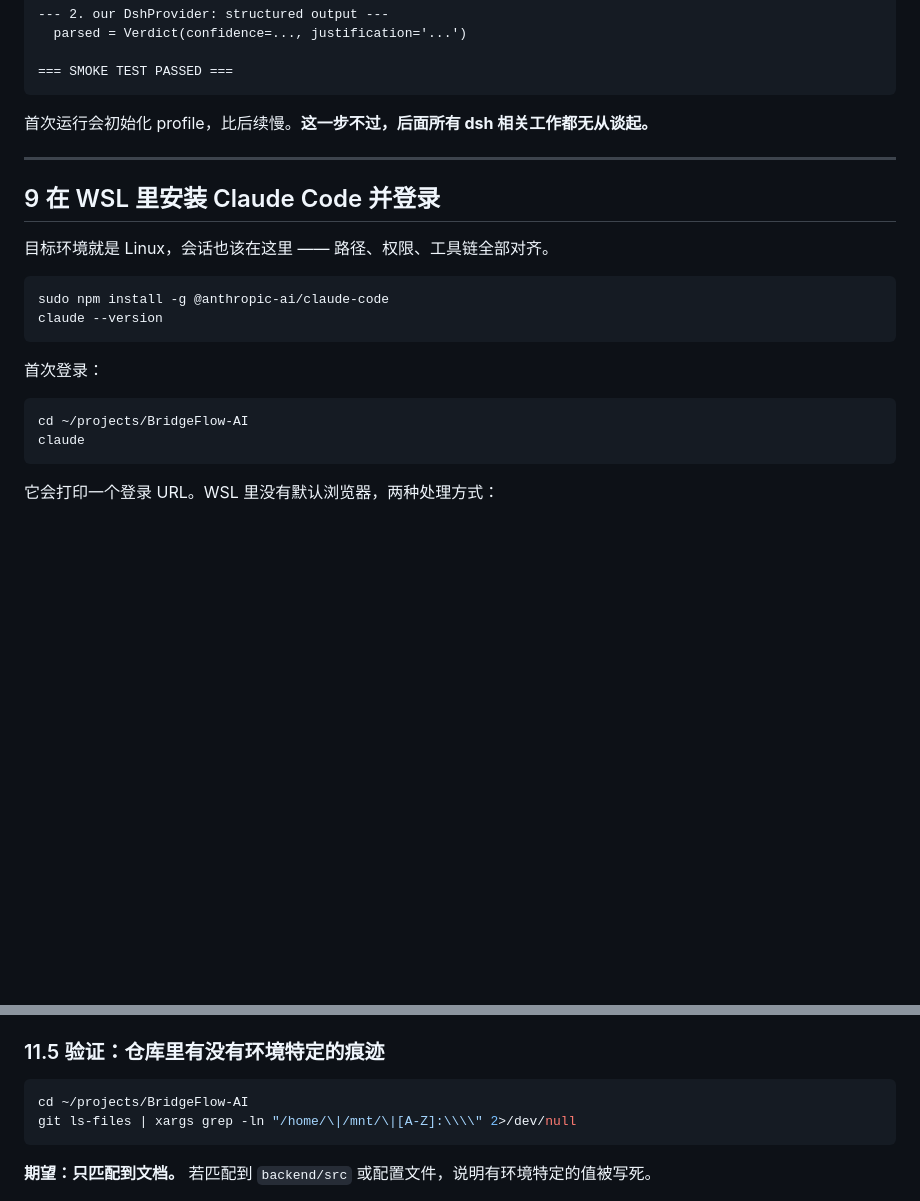
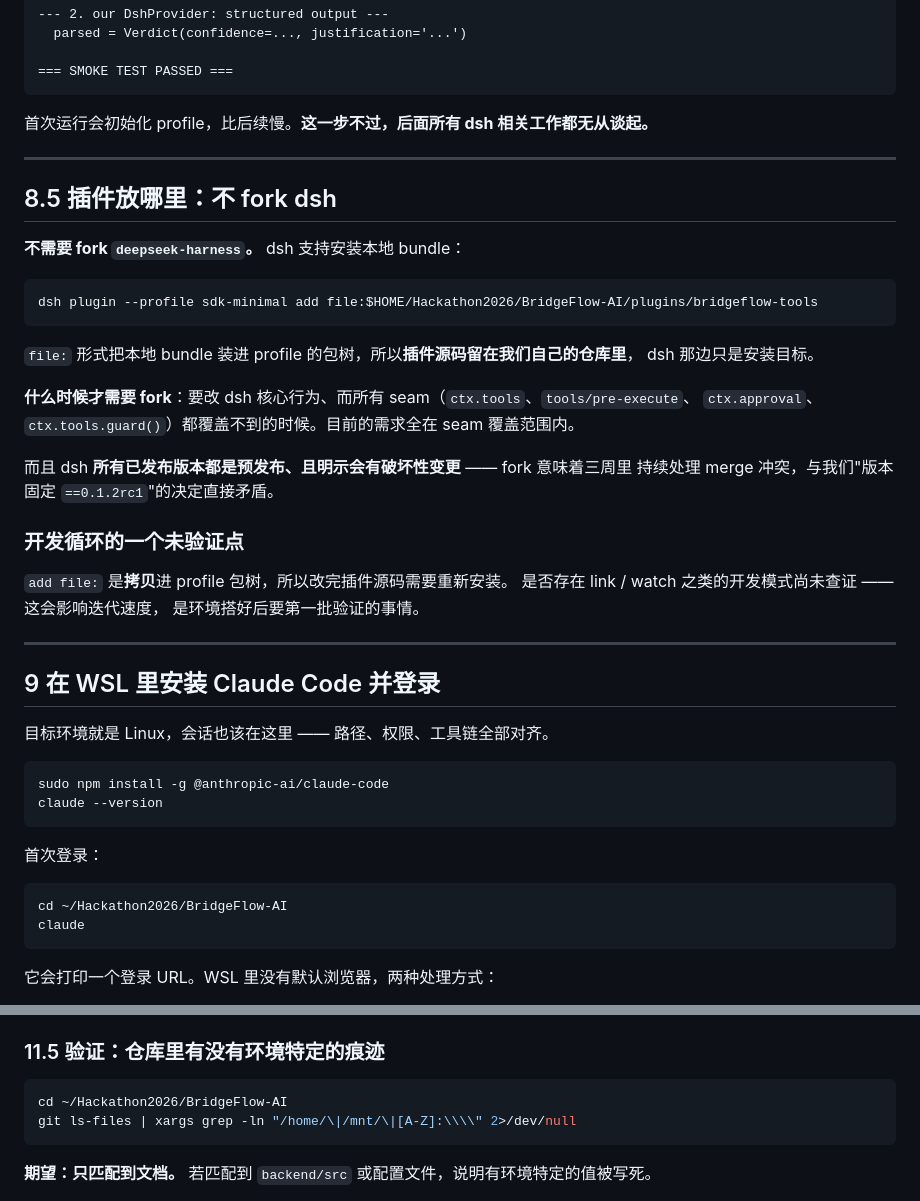
Before and after one commit to EricWang1358/BridgeFlow-AI, a Markdown page: docs/14-wsl-setup.md, 2 parts joined by grey strips. GitHub-like rendering; blank space fills up the shorter version.

````diff
--- a/docs/14-wsl-setup.md
+++ b/docs/14-wsl-setup.md
@@ -213,6 +238,31 @@ python ../scripts/smoke_dsh.py
 
 ---
 
+## 8.5 插件放哪里：不 fork dsh
+
+**不需要 fork `deepseek-harness`。** dsh 支持安装本地 bundle：
+
+```bash
+dsh plugin --profile sdk-minimal add file:$HOME/Hackathon2026/BridgeFlow-AI/plugins/bridgeflow-tools
+```
+
+`file:` 形式把本地 bundle 装进 profile 的包树，所以**插件源码留在我们自己的仓库里**，
+dsh 那边只是安装目标。
+
+**什么时候才需要 fork**：要改 dsh 核心行为、而所有 seam（`ctx.tools`、`tools/pre-execute`、
+`ctx.approval`、`ctx.tools.guard()`）都覆盖不到的时候。目前的需求全在 seam 覆盖范围内。
+
+而且 dsh **所有已发布版本都是预发布、且明示会有破坏性变更** —— fork 意味着三周里
+持续处理 merge 冲突，与我们"版本固定 `==0.1.2rc1`"的决定直接矛盾。
+
+### 开发循环的一个未验证点
+
+`add file:` 是**拷贝**进 profile 包树，所以改完插件源码需要重新安装。
+是否存在 link / watch 之类的开发模式尚未查证 —— 这会影响迭代速度，
+是环境搭好后要第一批验证的事情。
+
+---
+
 ## 9 在 WSL 里安装 Claude Code 并登录
 
 目标环境就是 Linux，会话也该在这里 —— 路径、权限、工具链全部对齐。
@@ -225,7 +275,7 @@ claude --version
 首次登录：
 
 ```bash
-cd ~/projects/BridgeFlow-AI
+cd ~/Hackathon2026/BridgeFlow-AI
 claude
 ```
 
@@ -375,7 +425,7 @@ data/uploads/  data/outputs/  *.log
 ### 11.5 验证：仓库里有没有环境特定的痕迹
 
 ```bash
-cd ~/projects/BridgeFlow-AI
+cd ~/Hackathon2026/BridgeFlow-AI
 git ls-files | xargs grep -ln "/home/\|/mnt/\|[A-Z]:\\\\" 2>/dev/null
 ```
 
````
Also changed, not shown: other parts of docs/14-wsl-setup.md (+39 -14 lines).
